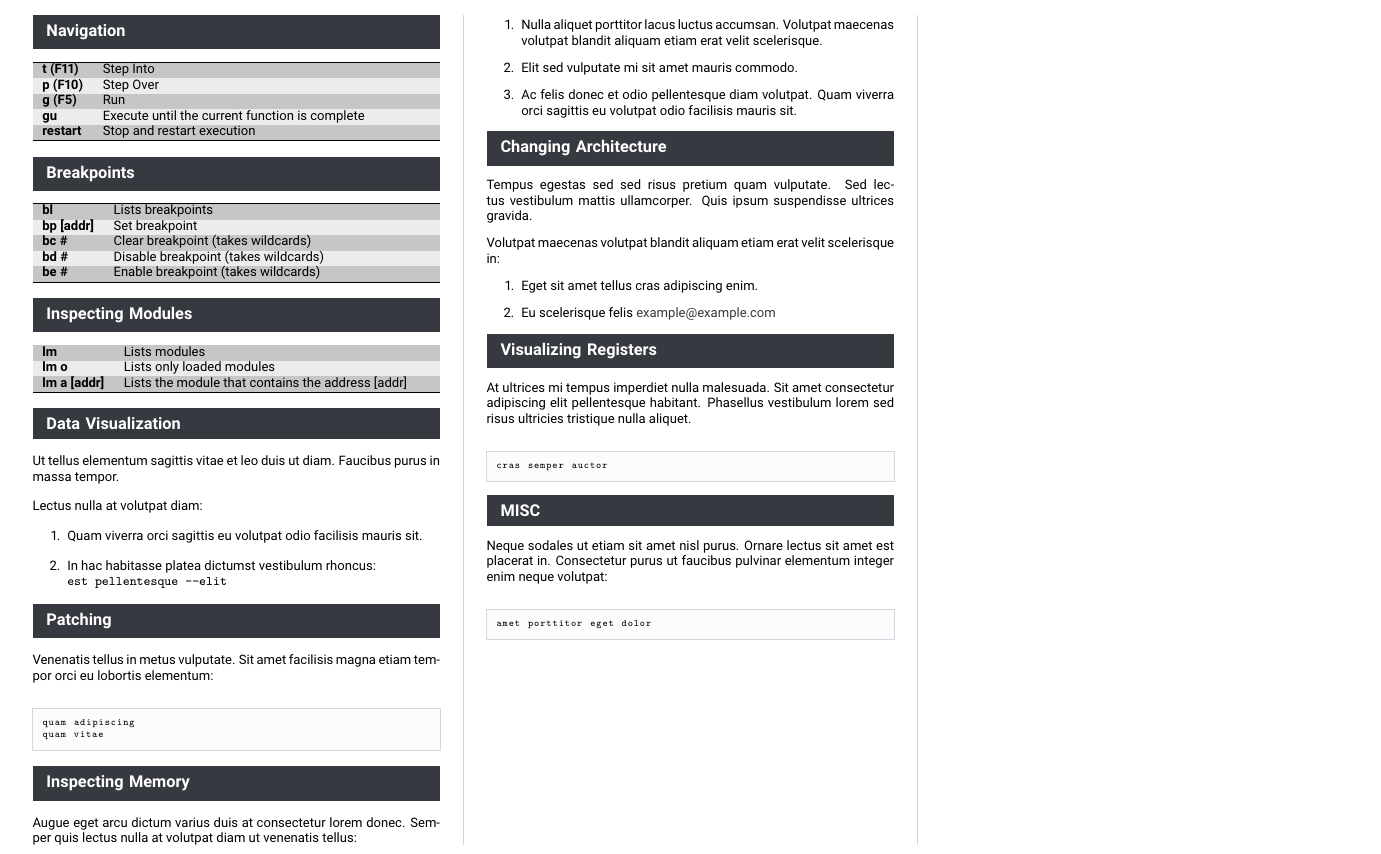
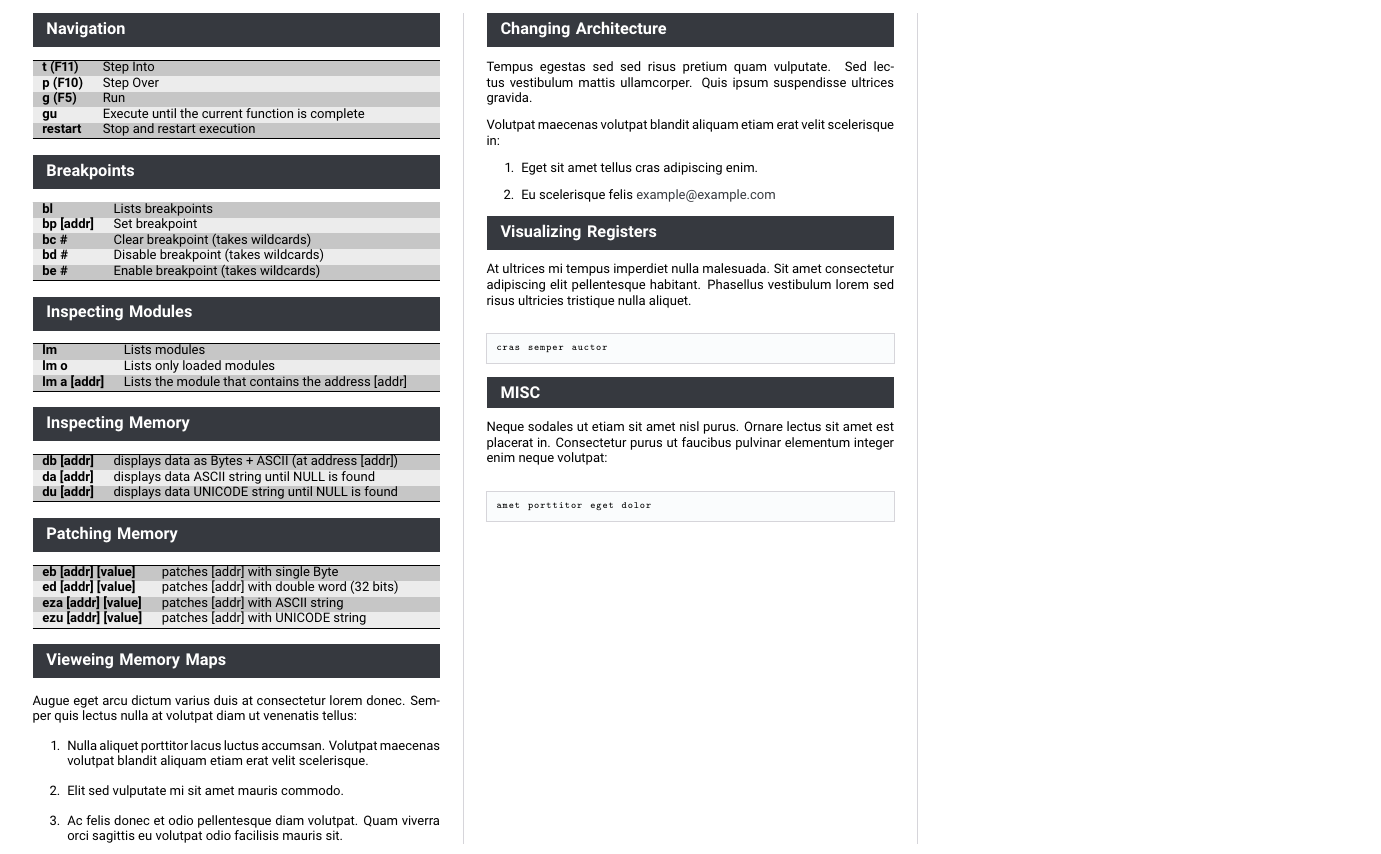
Before and after one commit to mabj/cheatsheet, a LaTeX document (001_windbg/windbg.tex): part of the page, cut so that both start at the same text. The pictures show the PDF file output/windbg.pdf that the author committed with the source.

Commit message:
Updating WinDbg cheatsheet.

```diff
--- a/001_windbg/windbg.tex
+++ b/001_windbg/windbg.tex
@@ -40,30 +40,28 @@
 \hline
 \end{tabularx}
 
-\cheatsheetsection{Data Visualization}
+\cheatsheetsection{Inspecting Memory}
 
-Ut tellus elementum sagittis vitae et leo duis ut diam. Faucibus purus in
-massa tempor.
+\begin{tabularx}{\columnwidth}{  l  X  }
+\hline
+\textbf{db [addr]} & displays data as Bytes + ASCII (at address [addr]) \\
+\textbf{da [addr]} & displays data ASCII string until NULL is found \\
+\textbf{du [addr]} & displays data UNICODE string until NULL is found \\
+\hline
+\end{tabularx}
 
-Lectus nulla at volutpat diam:
+\cheatsheetsection{Patching Memory}
 
-\begin{enumerate}
-  \item Quam viverra orci sagittis eu volutpat odio facilisis mauris sit.
-  \item In hac habitasse platea dictumst vestibulum rhoncus:\\
-    \texttt{est pellentesque --elit}
-\end{enumerate}
+\begin{tabularx}{\columnwidth}{  l  X  }
+\hline
+\textbf{eb [addr] [value]} & patches [addr] with single Byte \\
+\textbf{ed [addr] [value]} & patches [addr] with double word (32 bits) \\
+\textbf{eza [addr] [value]} & patches [addr] with ASCII string \\
+\textbf{ezu [addr] [value]} & patches [addr] with UNICODE string \\
+\hline
+\end{tabularx}
 
-\cheatsheetsection{Patching}
-
-Venenatis tellus in metus vulputate. Sit amet facilisis magna etiam tempor
-orci eu lobortis elementum:
-
-\begin{lstlisting}
-quam adipiscing
-quam vitae
-\end{lstlisting}
-
-\cheatsheetsection{Inspecting Memory}
+\cheatsheetsection{Vieweing Memory Maps}
 
 Augue eget arcu dictum varius duis at consectetur lorem donec. Semper quis
 lectus nulla at volutpat diam ut venenatis tellus:
```
Also changed, not shown: output/windbg.pdf.
